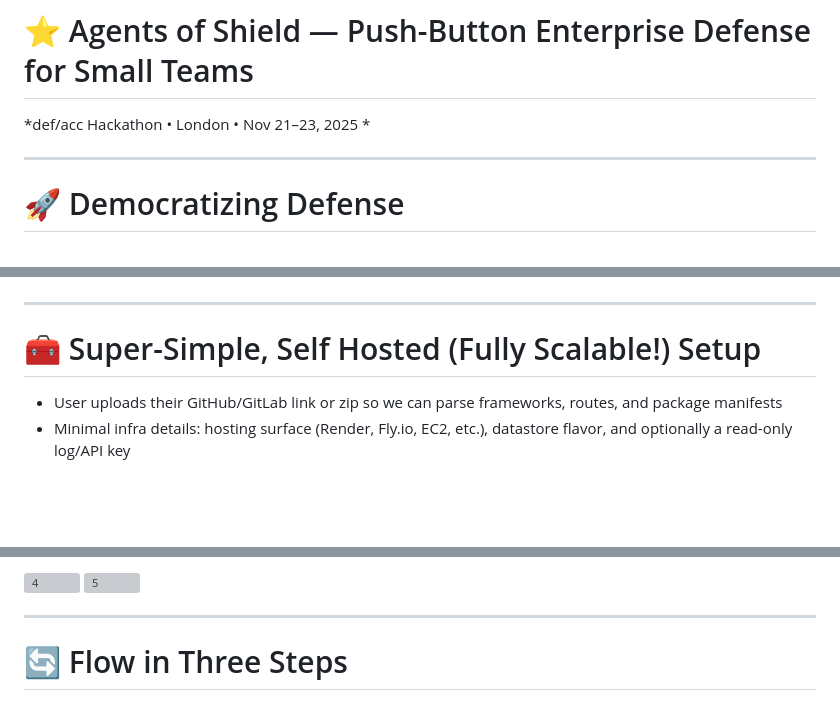
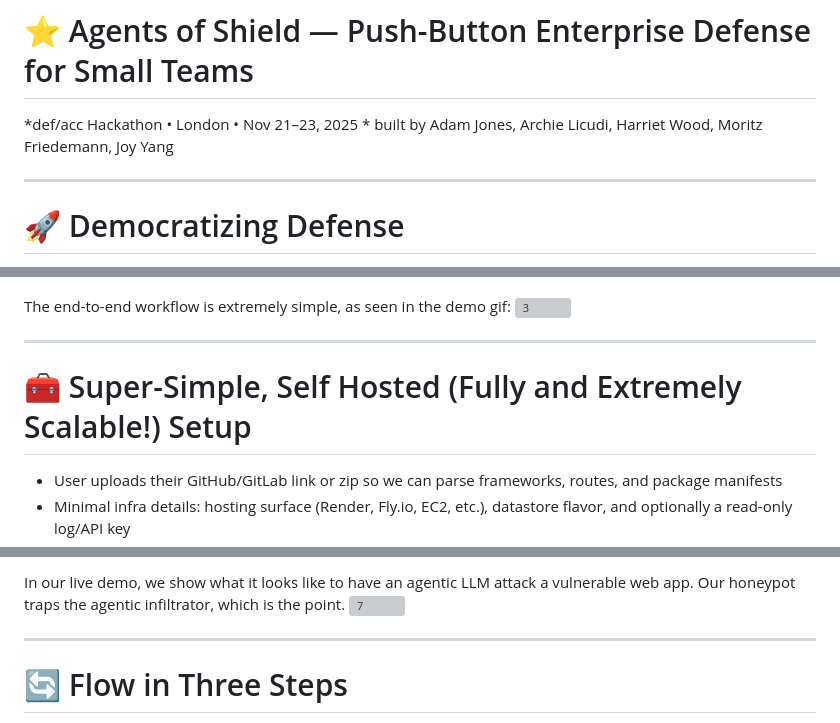
Before and after one commit to J0YY/agents-of-shield, a Markdown page: README.md, 3 parts joined by grey strips. Drawn GitHub-style; blank space fills up the shorter version; grey boxes are pictures that could not be loaded.

```diff
--- a/README.md
+++ b/README.md
@@ -1,6 +1,6 @@
 # ⭐ Agents of Shield — Push-Button Enterprise Defense for Small Teams
 
-*def/acc Hackathon • London • Nov 21–23, 2025 *
+*def/acc Hackathon • London • Nov 21–23, 2025 * built by Adam Jones, Archie Licudi, Harriet Wood, Moritz Friedemann, Joy Yang
 
 ---
 
@@ -14,9 +15,11 @@ LLM-powered botnets can now sweep thousands of vibe-coded apps in minutes. Found
 ![2b](https://github.com/user-attachments/assets/fac35daf-018c-4d4f-a13b-028cf435f663)
+
+The end-to-end workflow is extremely simple, as seen in the demo gif:
 ![3](https://github.com/user-attachments/assets/af587dd0-cc6a-4eba-b6a4-51ae2303be00)
 
 ---
 
-# 🧰 Super-Simple, Self Hosted (Fully Scalable!) Setup
+# 🧰 Super-Simple, Self Hosted (Fully and Extremely Scalable!) Setup
 
 * User uploads their GitHub/GitLab link or zip so we can parse frameworks, routes, and package manifests
 * Minimal infra details: hosting surface (Render, Fly.io, EC2, etc.), datastore flavor, and optionally a read-only log/API key
@@ -36,6 +43,6 @@ That’s it. No SIEM plumbing, no security headcount.
 
-![4](https://github.com/user-attachments/assets/eec9d11b-ae75-4e69-94b4-a88c8f9f0b6c)
-![5](https://github.com/user-attachments/assets/180e26a5-52a6-42d5-aa83-7da1a2394eb9)
+In our live demo, we show what it looks like to have an agentic LLM attack a vulnerable web app. Our honeypot traps the agentic infiltrator, which is the point.
+![7](https://github.com/user-attachments/assets/dda9a672-6b08-4364-8b86-368585ea7636)
 
 ---
 
```
Also changed, not shown: other parts of README.md (+7 -5 lines).
